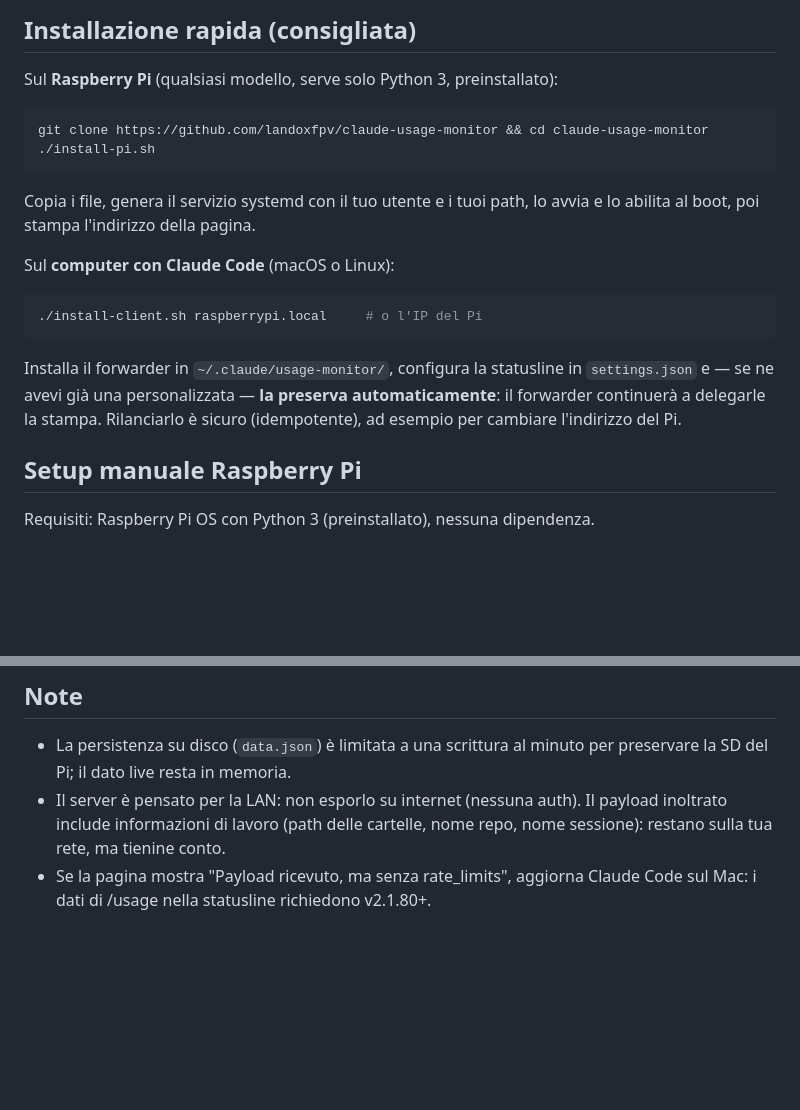
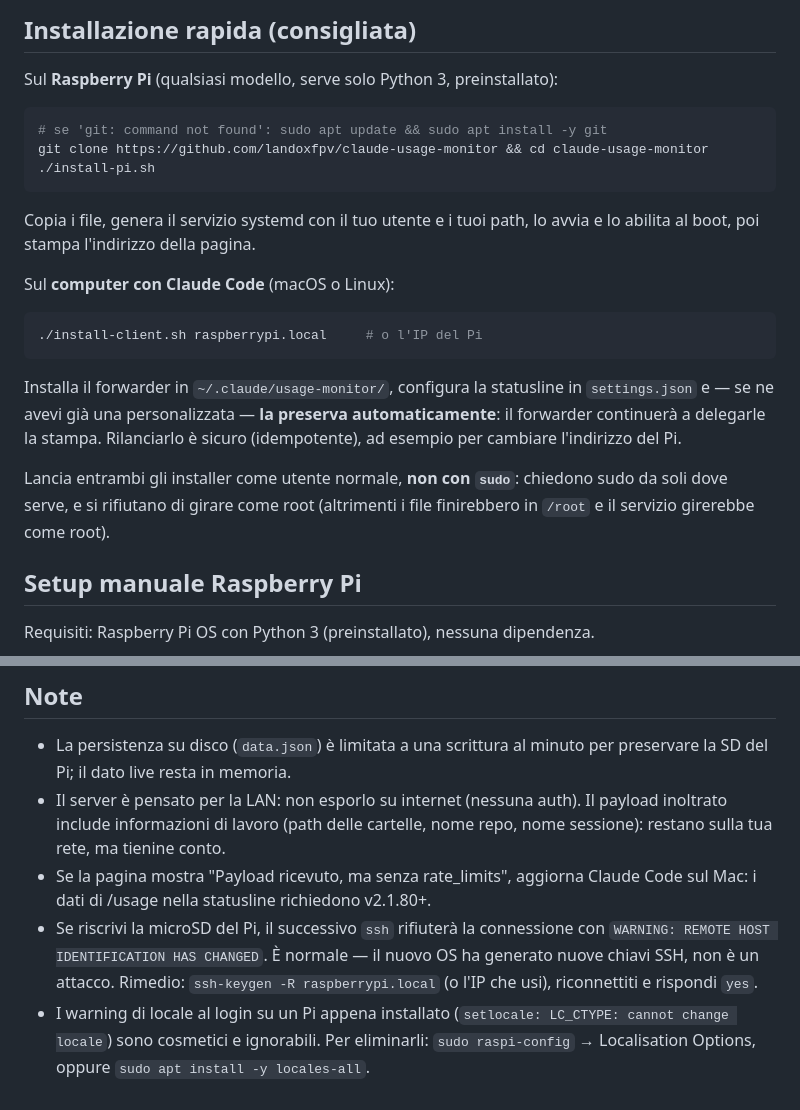
Before and after one commit to landoxfpv/claude-usage-monitor, a Markdown page: README.it.md, 2 parts joined by grey strips. Drawn GitHub-style; blank space fills up the shorter version.

Commit message:
README.it: fallback git, nota no-sudo, host key SSH e locale
Co-Authored-By: Claude Fable 5 <noreply@anthropic.com>

````diff
--- a/README.it.md
+++ b/README.it.md
@@ -47,6 +47,7 @@ o riutilizzato: si usa solo il meccanismo ufficiale della statusline.
 Sul **Raspberry Pi** (qualsiasi modello, serve solo Python 3, preinstallato):
 
 ```sh
+# se 'git: command not found': sudo apt update && sudo apt install -y git
 git clone https://github.com/landoxfpv/claude-usage-monitor && cd claude-usage-monitor
 ./install-pi.sh
 ```
@@ -64,6 +65,10 @@ Installa il forwarder in `~/.claude/usage-monitor/`, configura la statusline
 in `settings.json` e — se ne avevi già una personalizzata — **la preserva
 automaticamente**: il forwarder continuerà a delegarle la stampa. Rilanciarlo
 è sicuro (idempotente), ad esempio per cambiare l'indirizzo del Pi.
+
+Lancia entrambi gli installer come utente normale, **non con `sudo`**:
+chiedono sudo da soli dove serve, e si rifiutano di girare come root
+(altrimenti i file finirebbero in `/root` e il servizio girerebbe come root).
 
 ## Setup manuale Raspberry Pi
 
@@ -165,3 +170,12 @@ open http://localhost:8787
   repo, nome sessione): restano sulla tua rete, ma tienine conto.
 - Se la pagina mostra "Payload ricevuto, ma senza rate_limits", aggiorna
   Claude Code sul Mac: i dati di /usage nella statusline richiedono v2.1.80+.
+- Se riscrivi la microSD del Pi, il successivo `ssh` rifiuterà la connessione
+  con `WARNING: REMOTE HOST IDENTIFICATION HAS CHANGED`. È normale — il nuovo
+  OS ha generato nuove chiavi SSH, non è un attacco. Rimedio:
+  `ssh-keygen -R raspberrypi.local` (o l'IP che usi), riconnettiti e rispondi
+  `yes`.
+- I warning di locale al login su un Pi appena installato (`setlocale:
+  LC_CTYPE: cannot change locale`) sono cosmetici e ignorabili. Per
+  eliminarli: `sudo raspi-config` → Localisation Options, oppure
+  `sudo apt install -y locales-all`.
````
